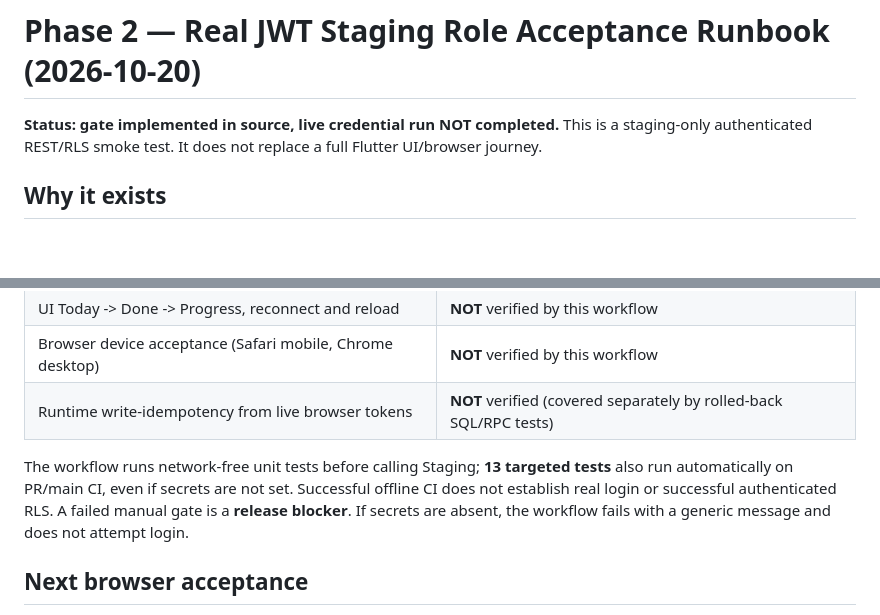
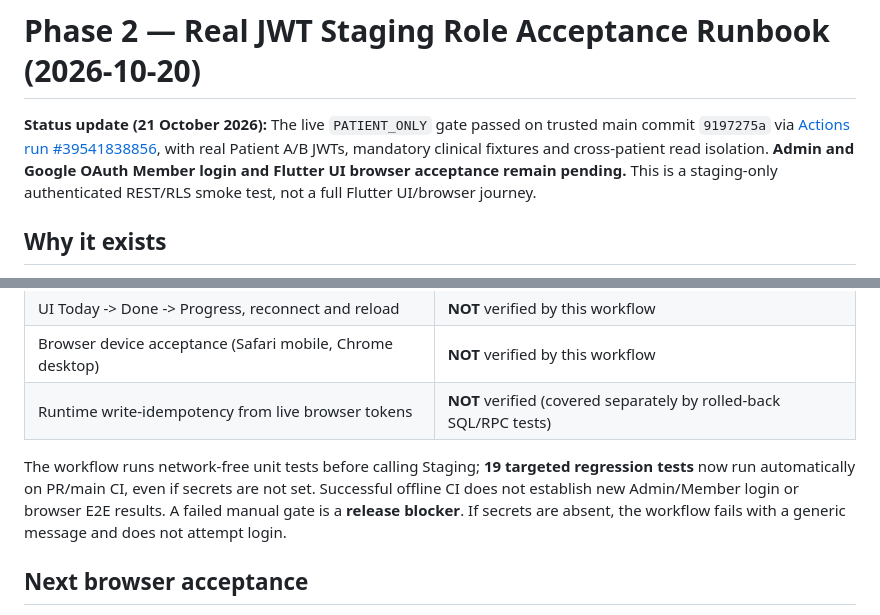
Before and after one commit to umar-vai/Sukun-app-, a Markdown page: docs/qa/PHASE2_AUTHENTICATED_STAGING_RUNBOOK_2026_10_20.md, 2 parts joined by grey strips. Drawn GitHub-style; blank space fills up the shorter version.

```diff
--- a/docs/qa/PHASE2_AUTHENTICATED_STAGING_RUNBOOK_2026_10_20.md
+++ b/docs/qa/PHASE2_AUTHENTICATED_STAGING_RUNBOOK_2026_10_20.md
@@ -1,6 +1,6 @@
 # Phase 2 — Real JWT Staging Role Acceptance Runbook (2026-10-20)
 
-**Status: gate implemented in source, live credential run NOT completed.** This is a staging-only authenticated REST/RLS smoke test. It does not replace a full Flutter UI/browser journey.
+**Status update (21 October 2026):** The live `PATIENT_ONLY` gate passed on trusted main commit `9197275a` via [Actions run #39541838856](https://github.com/umar-vai/Sukun-app-/actions/runs/39541838856), with real Patient A/B JWTs, mandatory clinical fixtures and cross-patient read isolation. **Admin and Google OAuth Member login and Flutter UI browser acceptance remain pending.** This is a staging-only authenticated REST/RLS smoke test, not a full Flutter UI/browser journey.
 
 ## Why it exists
 
@@ -71,7 +83,7 @@ The original FULL mode remains available. Configure these additional secrets **o
 | Browser device acceptance (Safari mobile, Chrome desktop) | **NOT** verified by this workflow |
 | Runtime write-idempotency from live browser tokens | **NOT** verified (covered separately by rolled-back SQL/RPC tests) |
 
-The workflow runs network-free unit tests before calling Staging; **13 targeted tests** also run automatically on PR/main CI, even if secrets are not set. Successful offline CI does not establish real login or successful authenticated RLS. A failed manual gate is a **release blocker**. If secrets are absent, the workflow fails with a generic message and does not attempt login.
+The workflow runs network-free unit tests before calling Staging; **19 targeted regression tests** now run automatically on PR/main CI, even if secrets are not set. Successful offline CI does not establish new Admin/Member login or browser E2E results. A failed manual gate is a **release blocker**. If secrets are absent, the workflow fails with a generic message and does not attempt login.
 
 ## Next browser acceptance
 
```
Also changed, not shown: other parts of docs/qa/PHASE2_AUTHENTICATED_STAGING_RUNBOOK_2026_10_20.md (+22 -10 lines).
